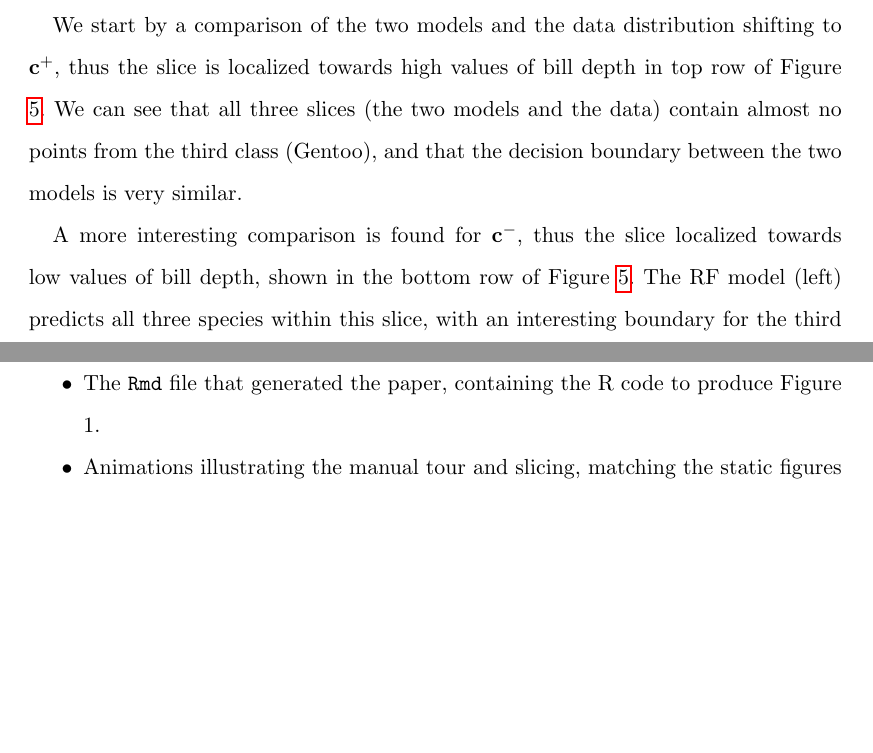
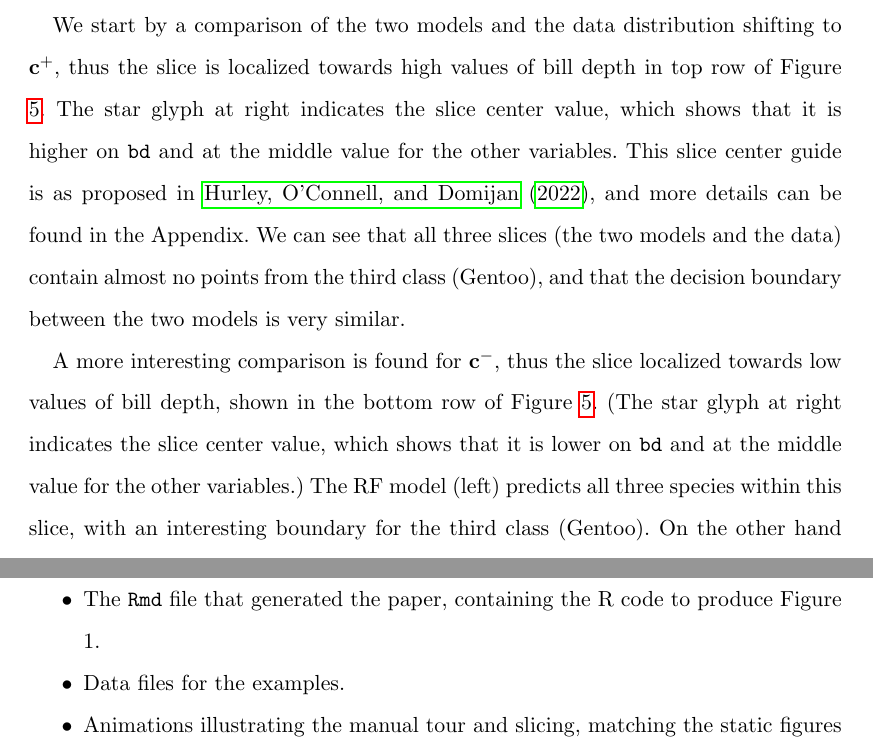
Before and after one commit to uschiLaa/mmtour, a LaTeX document (paper/paper.tex): two parts of pages 13 and 15 of 19 before the commit and two parts of pages 13 and 15 of 20 after it, joined at a grey line, cut so that both start at the same text, the shorter picture padded with empty space. Compiled offline with pdfLaTeX.

Commit message:
more details on slice center guide

```diff
--- a/paper/paper.tex
+++ b/paper/paper.tex
@@ -573,10 +571,14 @@ to capture enough points in a given view.
 
 We start by a comparison of the two models and the data distribution
 shifting to \(\mathbf{c}^{+}\), thus the slice is localized towards high
-values of bill depth in top row of Figure \ref{slice1p}. We can see that
-all three slices (the two models and the data) contain almost no points
-from the third class (Gentoo), and that the decision boundary between
-the two models is very similar.
+values of bill depth in top row of Figure \ref{slice1p}. The star glyph
+at right indicates the slice center value, which shows that it is higher
+on \texttt{bd} and at the middle value for the other variables. This
+slice center guide is as proposed in \citet{condviz2}, and more details
+can be found in the Appendix. We can see that all three slices (the two
+models and the data) contain almost no points from the third class
+(Gentoo), and that the decision boundary between the two models is very
+similar.
 
 \begin{figure*}[ht]
 \centerline{\includegraphics[width=0.95\textwidth]{figures/slice1_p.pdf}}
@@ -589,5 +591,8 @@ the two models is very similar.
 
 A more interesting comparison is found for \(\mathbf{c}^{-}\), thus the
 slice localized towards low values of bill depth, shown in the bottom
-row of Figure \ref{slice1p}. The RF model (left) predicts all three
-species within this slice, with an interesting boundary for the third
+row of Figure \ref{slice1p}. (The star glyph at right indicates the
+slice center value, which shows that it is lower on \texttt{bd} and at
+the middle value for the other variables.) The RF model (left) predicts
+all three species within this slice, with an interesting boundary for
+the third class (Gentoo). On the other hand the LDA model (middle)
@@ -667,6 +671,8 @@ The supplementary materials include:
   The \texttt{Rmd} file that generated the paper, containing the R code
   to produce Figure 1.
 \item
+  Data files for the examples.
+\item
   Animations illustrating the manual tour and slicing, matching the
   static figures in the paper. These are also available at
   \url{https://vimeo.com/747585410} and
```
Also changed, not shown: paper/paper.pdf, paper/paper_files/figure-latex/manualsequence-1.pdf, paper/paper_files/figure-latex/penguins-scatmat-1.pdf, review/response.pdf, paper/paper.tex (21 more changed lines), 2 other files.
